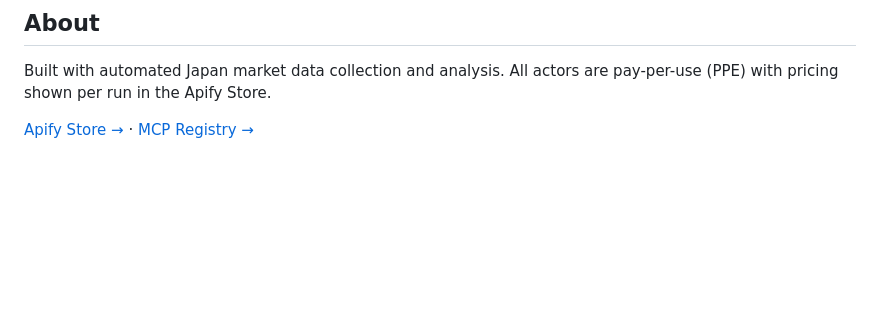
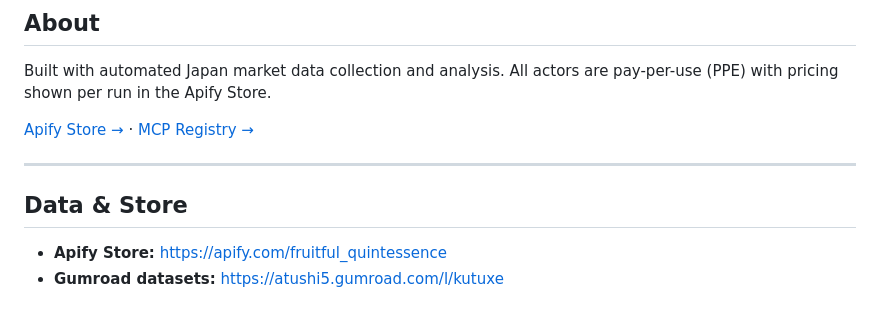
Before and after one commit to atushi1841/japan-market-data, a Markdown page: README.md, the part around the change. Rendered like a GitHub page; blank space fills up the shorter version.

Commit message:
add Data & Store section (Gumroad+Apify) for MCP registry exposure (t_cb333415)

```diff
--- a/README.md
+++ b/README.md
@@ -150,3 +150,9 @@ MIT
 Built with automated Japan market data collection and analysis. All actors are pay-per-use (PPE) with pricing shown per run in the Apify Store.
 
 [Apify Store →](https://apify.com/fruitful_quintessence) · [MCP Registry →](https://registry.modelcontextprotocol.io/v0/servers?search=io.github.atushi1841)
+
+---
+## Data & Store
+
+- **Apify Store:** https://apify.com/fruitful_quintessence
+- **Gumroad datasets:** https://atushi5.gumroad.com/l/kutuxe
```
